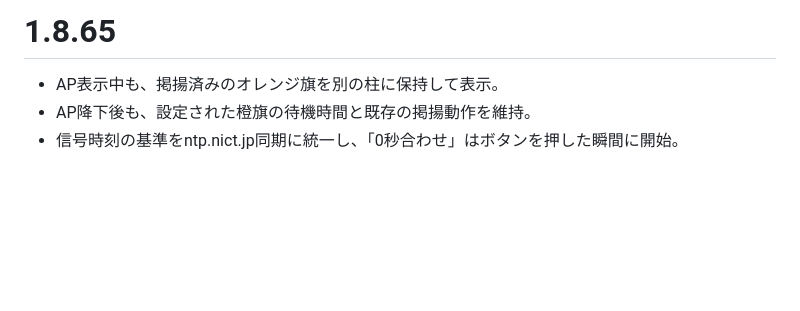
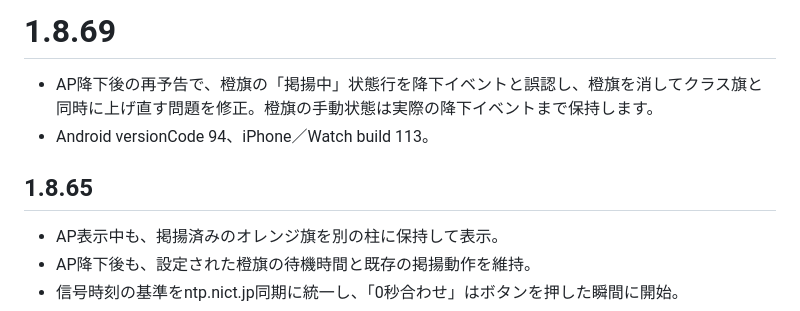
Before and after one commit to GoldenFalcons18/gps-pwa, a Markdown page: android/RELEASE_NOTES.md, the part around the change. Drawn GitHub-style; blank space fills up the shorter version.

Commit message:
Fix AP restart orange flag state: android/RELEASE_NOTES.md

```diff
--- a/android/RELEASE_NOTES.md
+++ b/android/RELEASE_NOTES.md
@@ -1,4 +1,8 @@
-# 1.8.65
+# 1.8.69
+- AP降下後の再予告で、橙旗の「掲揚中」状態行を降下イベントと誤認し、橙旗を消してクラス旗と同時に上げ直す問題を修正。橙旗の手動状態は実際の降下イベントまで保持します。
+- Android versionCode 94、iPhone／Watch build 113。
+
+## 1.8.65
 - AP表示中も、掲揚済みのオレンジ旗を別の柱に保持して表示。
 - AP降下後も、設定された橙旗の待機時間と既存の掲揚動作を維持。
 - 信号時刻の基準をntp.nict.jp同期に統一し、「0秒合わせ」はボタンを押した瞬間に開始。
```
